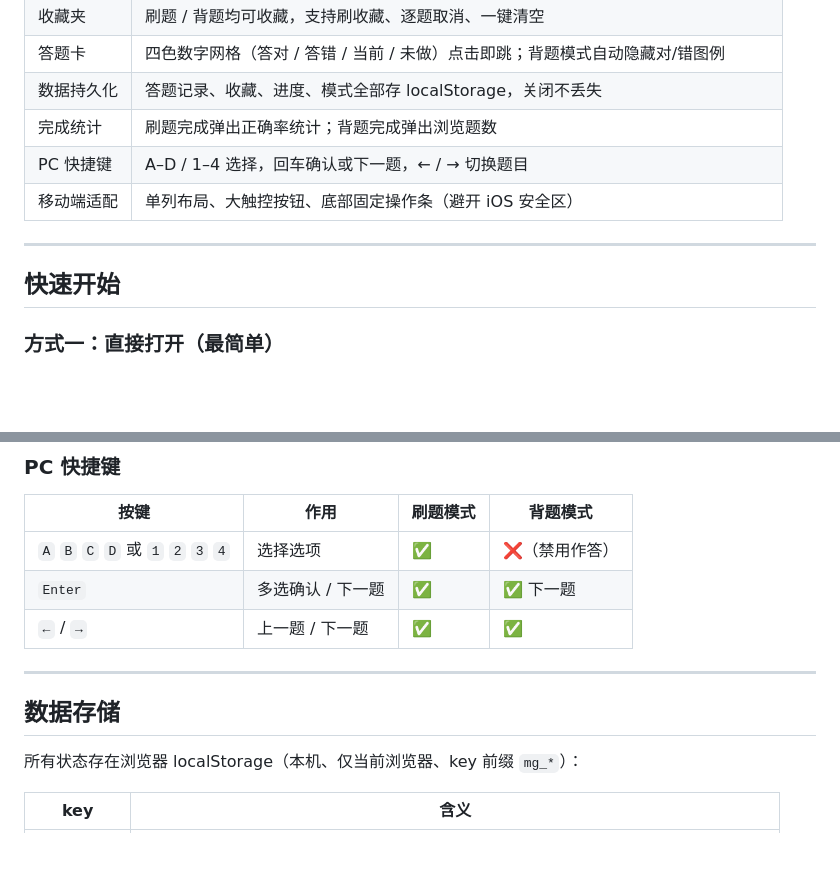
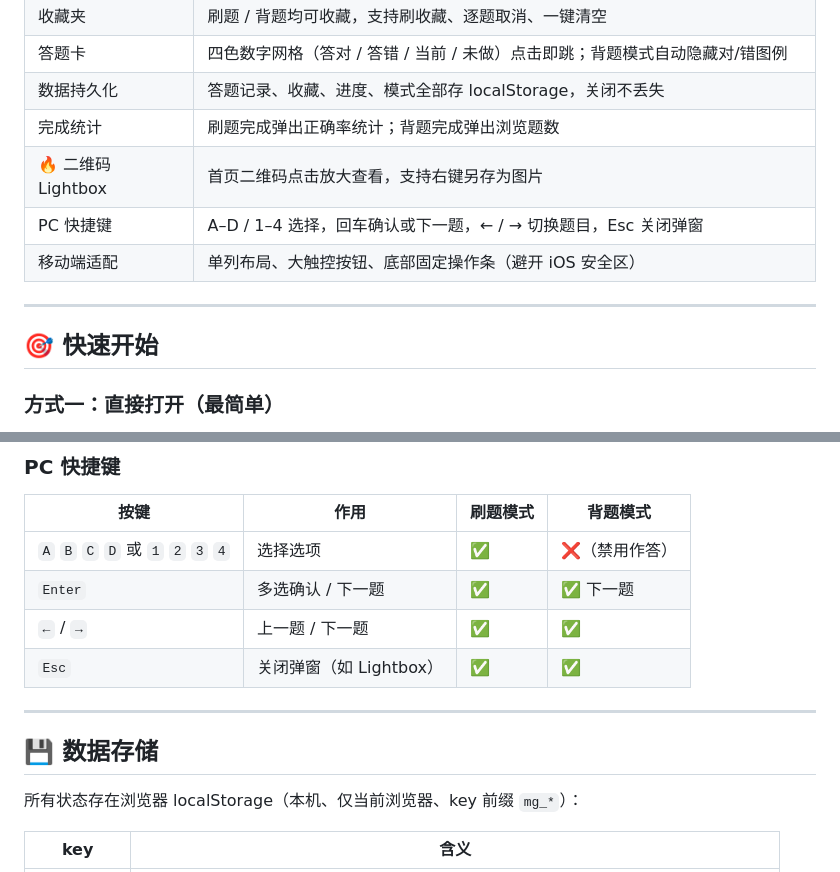
Before and after one commit to AlbertSong1024/MindGym, a Markdown page: README.md, 2 parts joined by grey strips. Drawn GitHub-style; blank space fills up the shorter version.

```diff
--- a/README.md
+++ b/README.md
@@ -29,12 +39,13 @@
 | 答题卡 | 四色数字网格（答对 / 答错 / 当前 / 未做）点击即跳；背题模式自动隐藏对/错图例 |
 | 数据持久化 | 答题记录、收藏、进度、模式全部存 localStorage，关闭不丢失 |
 | 完成统计 | 刷题完成弹出正确率统计；背题完成弹出浏览题数 |
-| PC 快捷键 | A–D / 1–4 选择，回车确认或下一题，← / → 切换题目 |
+| 🔥 二维码 Lightbox | 首页二维码点击放大查看，支持右键另存为图片 |
+| PC 快捷键 | A–D / 1–4 选择，回车确认或下一题，← / → 切换题目，Esc 关闭弹窗 |
 | 移动端适配 | 单列布局、大触控按钮、底部固定操作条（避开 iOS 安全区） |
 
 ---
 
-## 快速开始
+## 🎯 快速开始
 
 ### 方式一：直接打开（最简单）
 
@@ -104,10 +118,11 @@ python -m http.server 8000
 | `A` `B` `C` `D` 或 `1` `2` `3` `4` | 选择选项 | ✅ | ❌（禁用作答） |
 | `Enter` | 多选确认 / 下一题 | ✅ | ✅ 下一题 |
 | `←` / `→` | 上一题 / 下一题 | ✅ | ✅ |
+| `Esc` | 关闭弹窗（如 Lightbox） | ✅ | ✅ |
 
 ---
 
-## 数据存储
+## 💾 数据存储
 
 所有状态存在浏览器 localStorage（本机、仅当前浏览器、key 前缀 `mg_*`）：
 
```
Also changed, not shown: other parts of README.md (+72 -15 lines).
